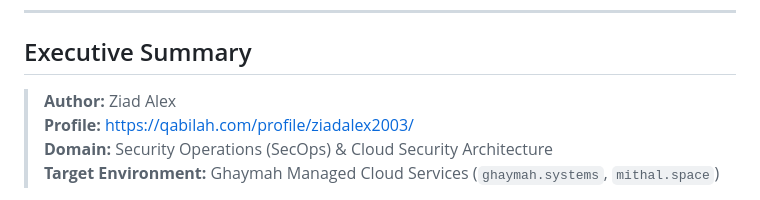
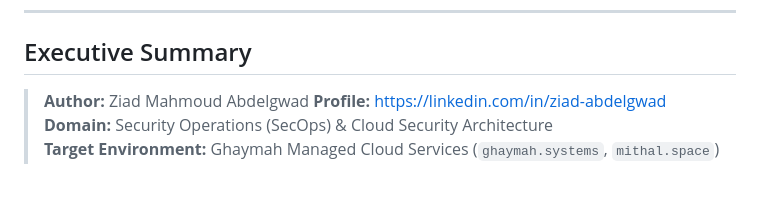
Before and after one commit to ZiadMahmoud2003/Ghaymah-SecOps-Portfolio, a Markdown page: README.md, the part around the change. Rendered like a GitHub page.

```diff
--- a/README.md
+++ b/README.md
@@ -15,8 +15,8 @@
 ---
 
 ## Executive Summary
-> **Author:** Ziad Alex
-> **Profile:** [https://qabilah.com/profile/ziadalex2003/](https://qabilah.com/profile/ziadalex2003/)
+> **Author:** Ziad Mahmoud Abdelgwad
+> **Profile:** [https://linkedin.com/in/ziad-abdelgwad](https://linkedin.com/in/ziad-abdelgwad)
 > **Domain:** Security Operations (SecOps) & Cloud Security Architecture
 > **Target Environment:** Ghaymah Managed Cloud Services (`ghaymah.systems`, `mithal.space`)
 
```
